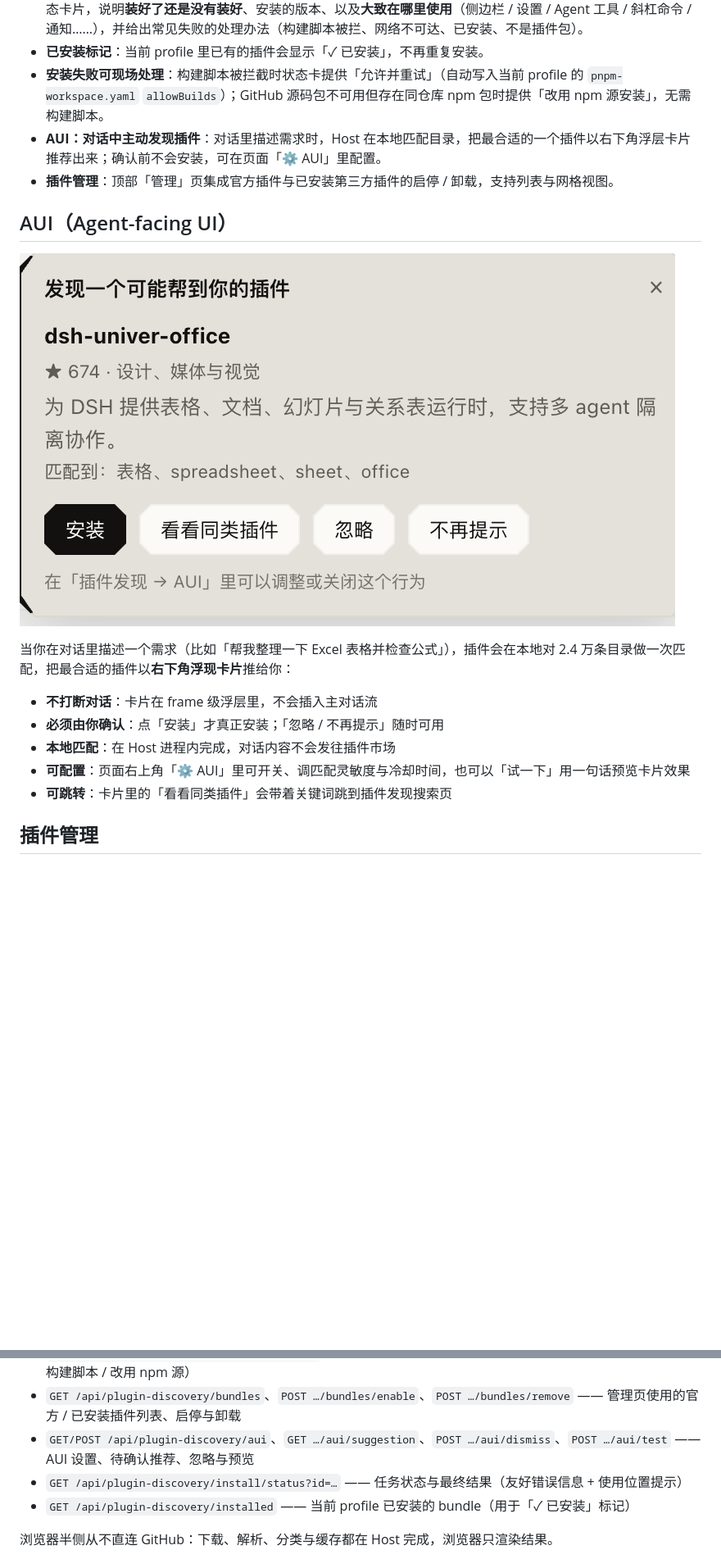
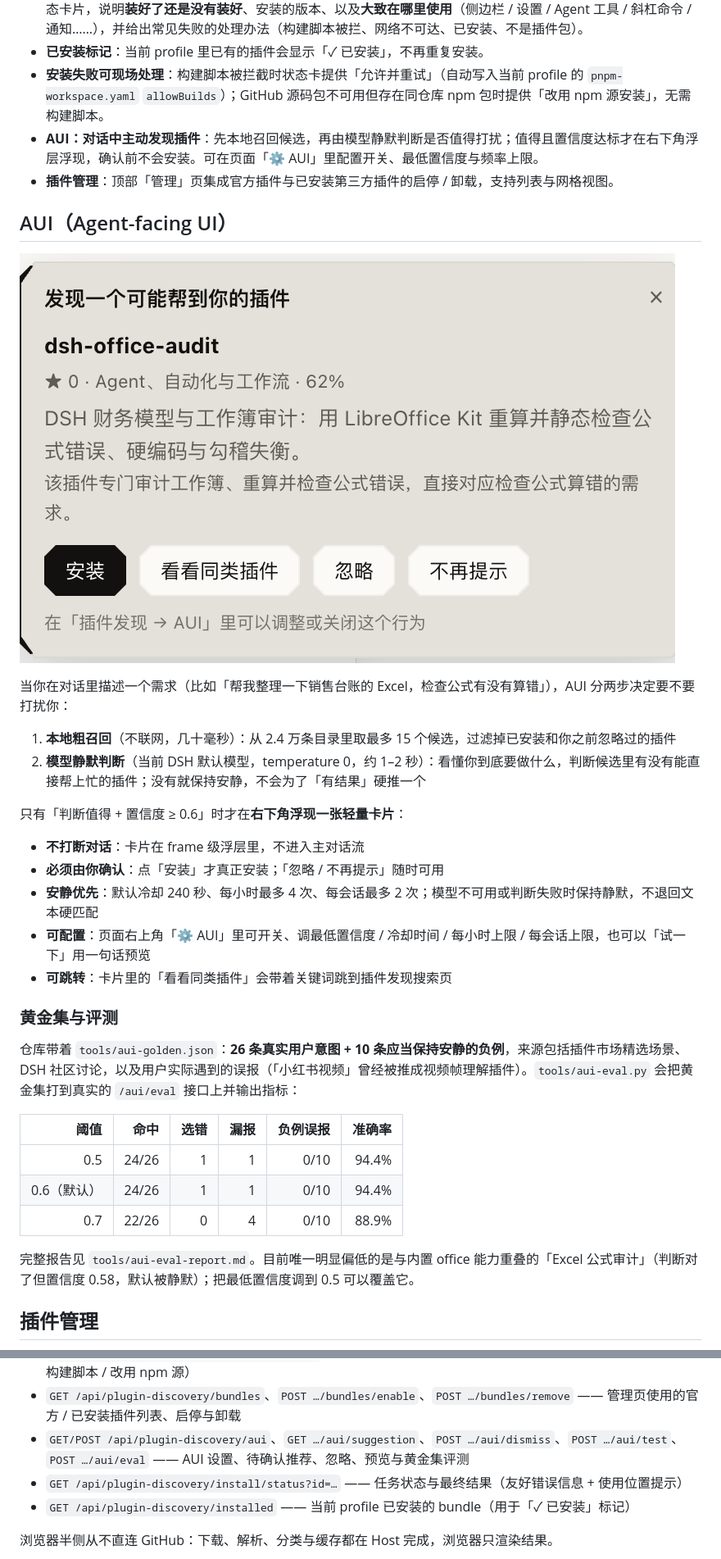
Before and after one commit to HiddenPuppy/dsh-plugin-discovery, a Markdown page: README.md, 2 parts joined by grey strips. Shown at 82% size. Drawn GitHub-style; pictures changed too: docs/aui.png; blank space fills up the shorter version.

```diff
--- a/README.md
+++ b/README.md
@@ -31,20 +32,37 @@
 - **一键安装**：每行都有「安装」按钮，点击后由 DSH 插件管理器把该插件装进当前 profile——优先使用目录里的 npm 安装源（639 个插件有 npm 源），没有时回退到 GitHub 仓库。安装期间显示进度；结束后页面内会出现状态卡片，说明**装好了还是没有装好**、安装的版本、以及**大致在哪里使用**（侧边栏 / 设置 / Agent 工具 / 斜杠命令 / 通知……），并给出常见失败的处理办法（构建脚本被拦、网络不可达、已安装、不是插件包）。
 - **已安装标记**：当前 profile 里已有的插件会显示「✓ 已安装」，不再重复安装。
 - **安装失败可现场处理**：构建脚本被拦截时状态卡提供「允许并重试」（自动写入当前 profile 的 `pnpm-workspace.yaml` `allowBuilds`）；GitHub 源码包不可用但存在同仓库 npm 包时提供「改用 npm 源安装」，无需构建脚本。
-- **AUI：对话中主动发现插件**：对话里描述需求时，Host 在本地匹配目录，把最合适的一个插件以右下角浮层卡片推荐出来；确认前不会安装，可在页面「⚙ AUI」里配置。
+- **AUI：对话中主动发现插件**：先本地召回候选，再由模型静默判断是否值得打扰；值得且置信度达标才在右下角浮层浮现，确认前不会安装。可在页面「⚙ AUI」里配置开关、最低置信度与频率上限。
 - **插件管理**：顶部「管理」页集成官方插件与已安装第三方插件的启停 / 卸载，支持列表与网格视图。
 
 ## AUI（Agent-facing UI）
 
 ![AUI 推荐卡片](docs/aui.png)
 
-当你在对话里描述一个需求（比如「帮我整理一下 Excel 表格并检查公式」），插件会在本地对 2.4 万条目录做一次匹配，把最合适的插件以**右下角浮现卡片**推给你：
+当你在对话里描述一个需求（比如「帮我整理一下销售台账的 Excel，检查公式有没有算错」），AUI 分两步决定要不要打扰你：
 
-- **不打断对话**：卡片在 frame 级浮层里，不会插入主对话流
+1. **本地粗召回**（不联网，几十毫秒）：从 2.4 万条目录里取最多 15 个候选，过滤掉已安装和你之前忽略过的插件
+2. **模型静默判断**（当前 DSH 默认模型，temperature 0，约 1–2 秒）：看懂你到底要做什么，判断候选里有没有能直接帮上忙的插件；没有就保持安静，不会为了「有结果」硬推一个
+
+只有「判断值得 + 置信度 ≥ 0.6」时才在**右下角浮现一张轻量卡片**：
+
+- **不打断对话**：卡片在 frame 级浮层里，不进入主对话流
 - **必须由你确认**：点「安装」才真正安装；「忽略 / 不再提示」随时可用
-- **本地匹配**：在 Host 进程内完成，对话内容不会发往插件市场
-- **可配置**：页面右上角「⚙ AUI」里可开关、调匹配灵敏度与冷却时间，也可以「试一下」用一句话预览卡片效果
+- **安静优先**：默认冷却 240 秒、每小时最多 4 次、每会话最多 2 次；模型不可用或判断失败时保持静默，不退回文本硬匹配
+- **可配置**：页面右上角「⚙ AUI」里可开关、调最低置信度 / 冷却时间 / 每小时上限 / 每会话上限，也可以「试一下」用一句话预览
 - **可跳转**：卡片里的「看看同类插件」会带着关键词跳到插件发现搜索页
+
+### 黄金集与评测
+
+仓库带着 `tools/aui-golden.json`：**26 条真实用户意图 + 10 条应当保持安静的负例**，来源包括插件市场精选场景、DSH 社区讨论，以及用户实际遇到的误报（「小红书视频」曾经被推成视频帧理解插件）。`tools/aui-eval.py` 会把黄金集打到真实的 `/aui/eval` 接口上并输出指标：
+
+| 阈值 | 命中 | 选错 | 漏报 | 负例误报 | 准确率 |
+| ---: | ---: | ---: | ---: | ---: | ---: |
+| 0.5 | 24/26 | 1 | 1 | 0/10 | 94.4% |
+| 0.6（默认） | 24/26 | 1 | 1 | 0/10 | 94.4% |
+| 0.7 | 22/26 | 0 | 4 | 0/10 | 88.9% |
+
+完整报告见 `tools/aui-eval-report.md`。目前唯一明显偏低的是与内置 office 能力重叠的「Excel 公式审计」（判断对了但置信度 0.58，默认被静默）；把最低置信度调到 0.5 可以覆盖它。
 
 ## 插件管理
 
@@ -124,7 +142,7 @@ Host 半侧在 DSH 的鉴权 API 通道上注册两条路由：
 - `POST /api/plugin-discovery/install` —— 通过 `ctx.pluginManager` 开始安装一个目录里的插件，返回任务 id
 - `POST /api/plugin-discovery/install/approve` —— 对上一次失败的安装执行授权重试（写入 allowBuilds / 批准构建脚本 / 改用 npm 源）
 - `GET /api/plugin-discovery/bundles`、`POST …/bundles/enable`、`POST …/bundles/remove` —— 管理页使用的官方 / 已安装插件列表、启停与卸载
-- `GET/POST /api/plugin-discovery/aui`、`GET …/aui/suggestion`、`POST …/aui/dismiss`、`POST …/aui/test` —— AUI 设置、待确认推荐、忽略与预览
+- `GET/POST /api/plugin-discovery/aui`、`GET …/aui/suggestion`、`POST …/aui/dismiss`、`POST …/aui/test`、`POST …/aui/eval` —— AUI 设置、待确认推荐、忽略、预览与黄金集评测
 - `GET /api/plugin-discovery/install/status?id=…` —— 任务状态与最终结果（友好错误信息 + 使用位置提示）
 - `GET /api/plugin-discovery/installed` —— 当前 profile 已安装的 bundle（用于「✓ 已安装」标记）
 
```
Also changed, not shown: other parts of README.md (+7 -5 lines), README.en.md (+29 -10 lines), tools/aui-eval-report.md (added, +53 -0 lines), 6 other files.
